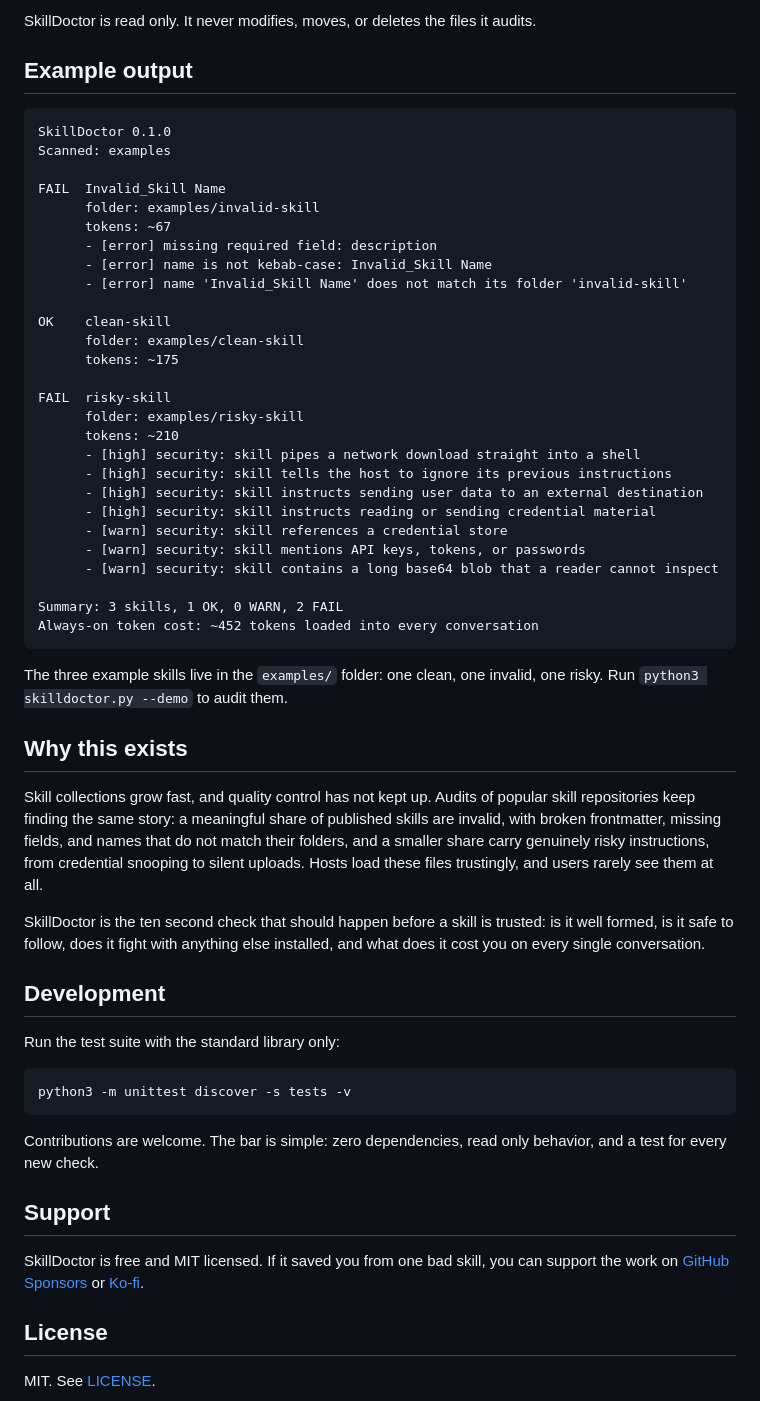
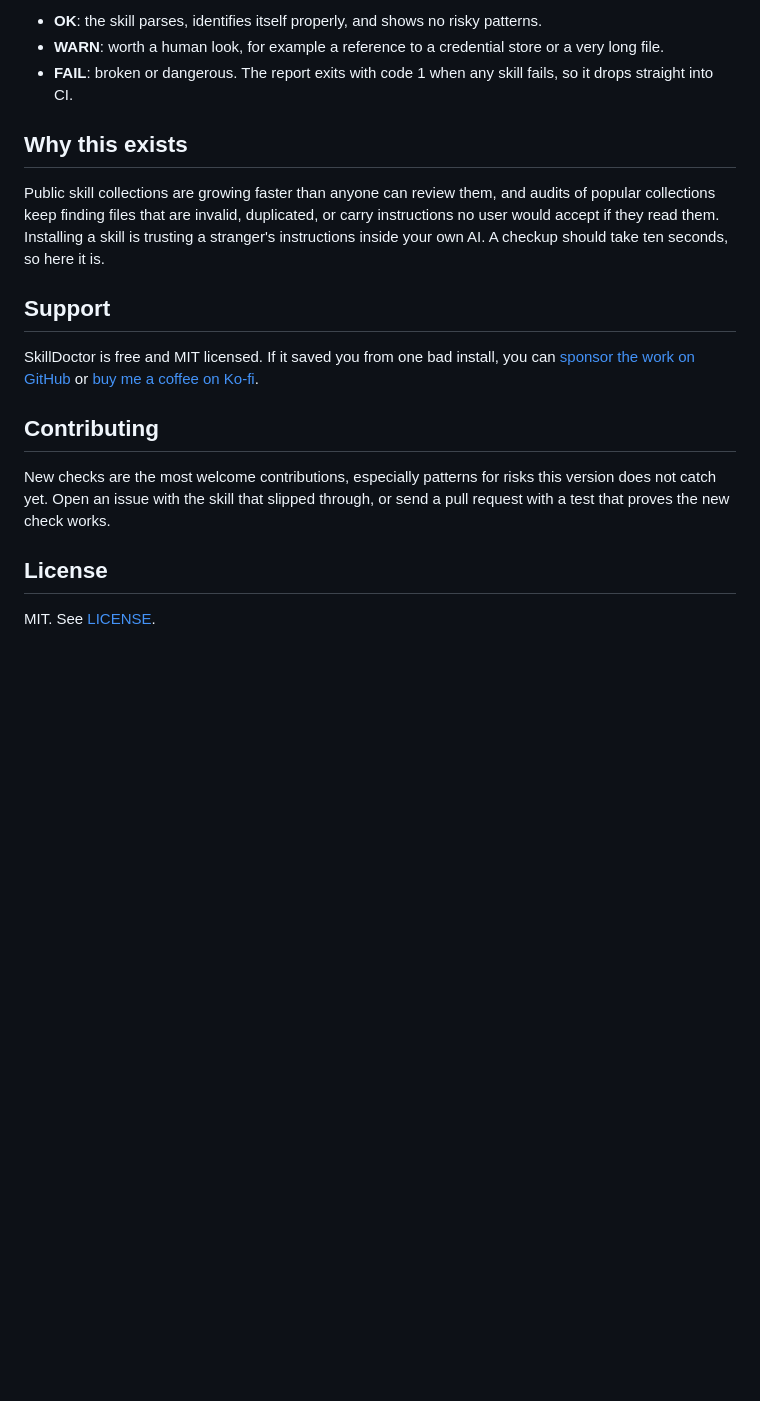
Before and after one commit to Dongdarealest/SkillClinic, a Markdown page: README.md, the part around one of its changes. GitHub-like rendering; blank space fills up the shorter version.

````diff
--- a/README.md
+++ b/README.md
@@ -67,73 +50,19 @@ drops straight into a CI job or a pre-commit check.
 
-SkillDoctor is read only. It never modifies, moves, or deletes the files
-it audits.
-
-## Example output
-
-```text
-SkillDoctor 0.1.0
-Scanned: examples
-
-FAIL  Invalid_Skill Name
-      folder: examples/invalid-skill
-      tokens: ~67
-      - [error] missing required field: description
-      - [error] name is not kebab-case: Invalid_Skill Name
-      - [error] name 'Invalid_Skill Name' does not match its folder 'invalid-skill'
-
-OK    clean-skill
-      folder: examples/clean-skill
-      tokens: ~175
-
-FAIL  risky-skill
-      folder: examples/risky-skill
-      tokens: ~210
-      - [high] security: skill pipes a network download straight into a shell
-      - [high] security: skill tells the host to ignore its previous instructions
-      - [high] security: skill instructs sending user data to an external destination
-      - [high] security: skill instructs reading or sending credential material
-      - [warn] security: skill references a credential store
-      - [warn] security: skill mentions API keys, tokens, or passwords
-      - [warn] security: skill contains a long base64 blob that a reader cannot inspect
-
-Summary: 3 skills, 1 OK, 0 WARN, 2 FAIL
-Always-on token cost: ~452 tokens loaded into every conversation
-```
-
-The three example skills live in the `examples/` folder: one clean, one
-invalid, one risky. Run `python3 skilldoctor.py --demo` to audit them.
+- **OK**: the skill parses, identifies itself properly, and shows no risky patterns.
+- **WARN**: worth a human look, for example a reference to a credential store or a very long file.
+- **FAIL**: broken or dangerous. The report exits with code 1 when any skill fails, so it drops straight into CI.
 
 ## Why this exists
 
-Skill collections grow fast, and quality control has not kept up. Audits
-of popular skill repositories keep finding the same story: a meaningful
-share of published skills are invalid, with broken frontmatter, missing
-fields, and names that do not match their folders, and a smaller share
-carry genuinely risky instructions, from credential snooping to silent
-uploads. Hosts load these files trustingly, and users rarely see them at
-all.
-
-SkillDoctor is the ten second check that should happen before a skill is
-trusted: is it well formed, is it safe to follow, does it fight with
-anything else installed, and what does it cost you on every single
-conversation.
-
-## Development
-
-Run the test suite with the standard library only:
-
-```bash
-python3 -m unittest discover -s tests -v
-```
-
-Contributions are welcome. The bar is simple: zero dependencies, read
-only behavior, and a test for every new check.
+Public skill collections are growing faster than anyone can review them, and audits of popular collections keep finding files that are invalid, duplicated, or carry instructions no user would accept if they read them. Installing a skill is trusting a stranger's instructions inside your own AI. A checkup should take ten seconds, so here it is.
 
 ## Support
 
-SkillDoctor is free and MIT licensed. If it saved you from one bad skill,
-you can support the work on [GitHub Sponsors](https://github.com/sponsors/Dongdarealest)
-or [Ko-fi](https://ko-fi.com/dongdarealest).
+SkillDoctor is free and MIT licensed. If it saved you from one bad install, you can [sponsor the work on GitHub](https://github.com/sponsors/Dongdarealest) or [buy me a coffee on Ko-fi](https://ko-fi.com/dongdarealest).
+
+## Contributing
+
+New checks are the most welcome contributions, especially patterns for risks this version does not catch yet. Open an issue with the skill that slipped through, or send a pull request with a test that proves the new check works.
 
 ## License
 
````
Also changed, not shown: other parts of README.md (+24 -41 lines), RELEASE-NOTES.md (+4 -0 lines), assets/demo.png (added), assets/masthead.png (added), 1 other file.
